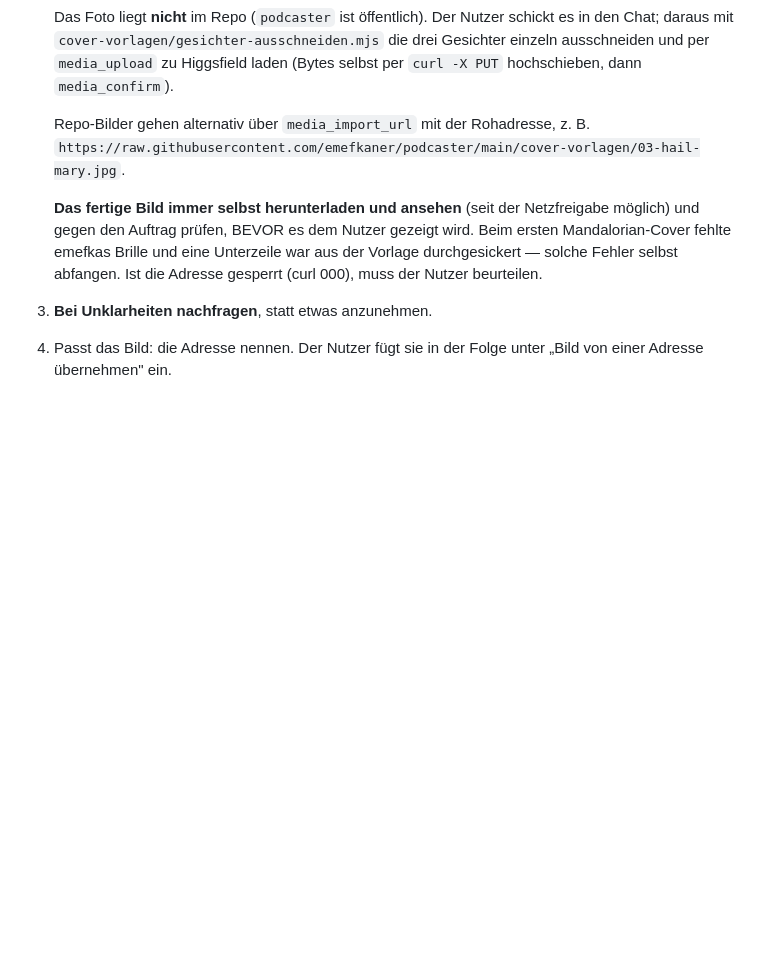
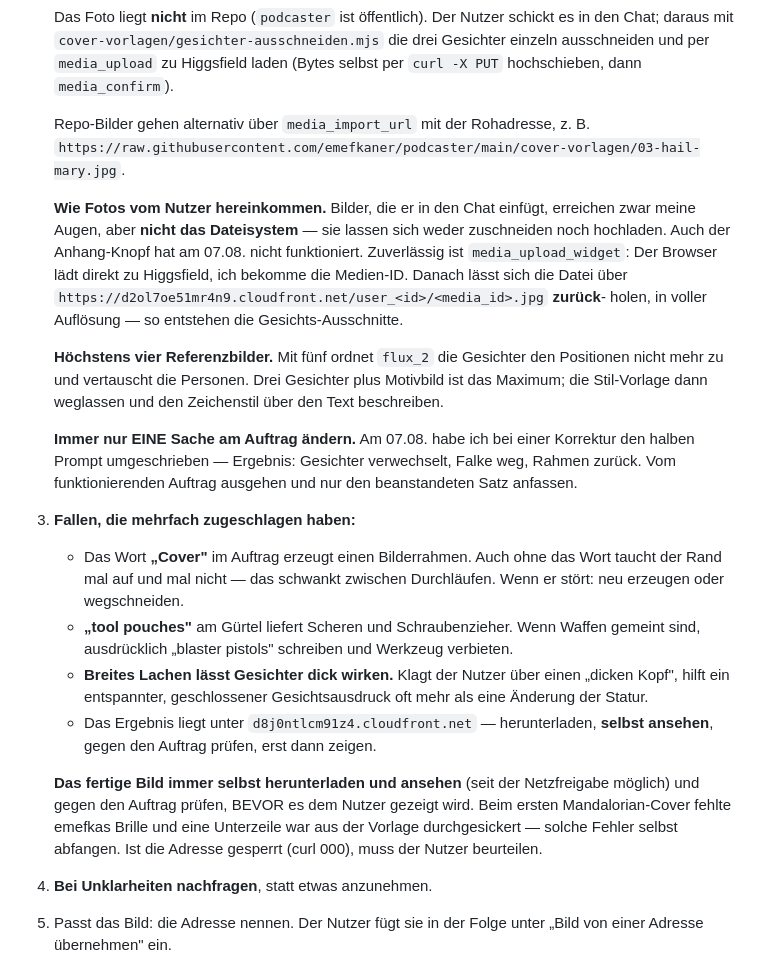
Before and after one commit to emefkaner/podcaster, a Markdown page: CLAUDE.md, the part around the change. Drawn GitHub-style; blank space fills up the shorter version.

Commit message:
Cover-Erfahrungen aus der SOLO-Runde festhalten
Hoechstens vier Referenzbilder, immer nur eine Sache am Auftrag aendern,
Fotos ueber media_upload_widget hereinholen. Dazu die Fallen: "Cover"
erzeugt einen Rahmen, "tool pouches" liefert Scheren, breites Lachen
laesst Gesichter dick wirken.

Co-Authored-By: Claude Opus 5 <noreply@anthropic.com>
Claude-Session: https://claude.ai/code/session_01PLh9DWzFmmyEDmFNSb6aQm

```diff
--- a/CLAUDE.md
+++ b/CLAUDE.md
@@ -170,6 +170,37 @@ Folgen-Cover erzeugt. Regeln dafür:
    Repo-Bilder gehen alternativ über `media_import_url` mit der Rohadresse,
    z. B. `https://raw.githubusercontent.com/emefkaner/podcaster/main/cover-vorlagen/03-hail-mary.jpg`.
 
+   **Wie Fotos vom Nutzer hereinkommen.** Bilder, die er in den Chat einfügt,
+   erreichen zwar meine Augen, aber **nicht das Dateisystem** — sie lassen sich
+   weder zuschneiden noch hochladen. Auch der Anhang-Knopf hat am 07.08. nicht
+   funktioniert. Zuverlässig ist `media_upload_widget`: Der Browser lädt direkt
+   zu Higgsfield, ich bekomme die Medien-ID. Danach lässt sich die Datei über
+   `https://d2ol7oe51mr4n9.cloudfront.net/user_<id>/<media_id>.jpg` **zurück**-
+   holen, in voller Auflösung — so entstehen die Gesichts-Ausschnitte.
+
+   **Höchstens vier Referenzbilder.** Mit fünf ordnet `flux_2` die Gesichter den
+   Positionen nicht mehr zu und vertauscht die Personen. Drei Gesichter plus
+   Motivbild ist das Maximum; die Stil-Vorlage dann weglassen und den Zeichenstil
+   über den Text beschreiben.
+
+   **Immer nur EINE Sache am Auftrag ändern.** Am 07.08. habe ich bei einer
+   Korrektur den halben Prompt umgeschrieben — Ergebnis: Gesichter verwechselt,
+   Falke weg, Rahmen zurück. Vom funktionierenden Auftrag ausgehen und nur den
+   beanstandeten Satz anfassen.
+
+7. **Fallen, die mehrfach zugeschlagen haben:**
+   - Das Wort **„Cover"** im Auftrag erzeugt einen Bilderrahmen. Auch ohne das
+     Wort taucht der Rand mal auf und mal nicht — das schwankt zwischen
+     Durchläufen. Wenn er stört: neu erzeugen oder wegschneiden.
+   - **„tool pouches"** am Gürtel liefert Scheren und Schraubenzieher. Wenn
+     Waffen gemeint sind, ausdrücklich „blaster pistols" schreiben und Werkzeug
+     verbieten.
+   - **Breites Lachen lässt Gesichter dick wirken.** Klagt der Nutzer über einen
+     „dicken Kopf", hilft ein entspannter, geschlossener Gesichtsausdruck oft
+     mehr als eine Änderung der Statur.
+   - Das Ergebnis liegt unter `d8j0ntlcm91z4.cloudfront.net` — herunterladen,
+     **selbst ansehen**, gegen den Auftrag prüfen, erst dann zeigen.
+
    **Das fertige Bild immer selbst herunterladen und ansehen** (seit der
    Netzfreigabe möglich) und gegen den Auftrag prüfen, BEVOR es dem Nutzer
    gezeigt wird. Beim ersten Mandalorian-Cover fehlte emefkas Brille und eine
```
